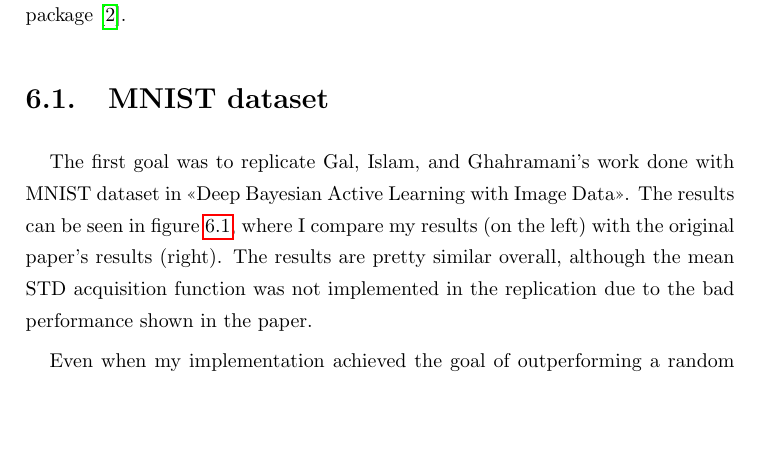
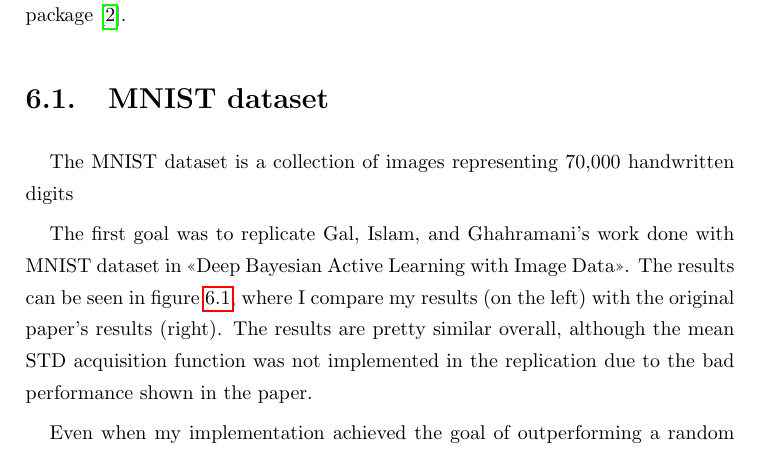
Before and after one commit to mariobecerra/computer_science_msc_dissertation, a LaTeX thesis (latex/msc_thesis.tex, which reads latex/Chapters/results.tex): part of page 62 of 73, cut so that both start at the same text, the shorter picture padded with empty space. Compiled offline with pdfLaTeX.

Commit message:
Add more description, but had to leave coffee place so it's not over

```diff
--- a/latex/Chapters/results.tex
+++ b/latex/Chapters/results.tex
@@ -12,6 +12,8 @@ Six acquisition functions were used: Bayesian predictive entropy, frequentist pr
 All models were trained using Keras\cite{chollet2015keras} with Tensorflow \cite{tensorflow2015-whitepaper} as backend. Most of the code is in R with some Python scripts called from R using the \texttt{reticulate} package \cite{reticulate_package}.
 
 \section{MNIST dataset}
+
+The MNIST dataset is a collection of images representing \numprint{70000} handwritten digits
 
 The first goal was to replicate \citeauthor{Gal2016Active}'s work done with MNIST dataset in \citetitle{Gal2016Active}. The results can be seen in figure \ref{fig:mnist_comparison_active_learning_random}, where I compare my results (on the left) with the original paper's results (right). The results are pretty similar overall, although the mean STD acquisition function was not implemented in the replication due to the bad performance shown in the paper.
 
```
